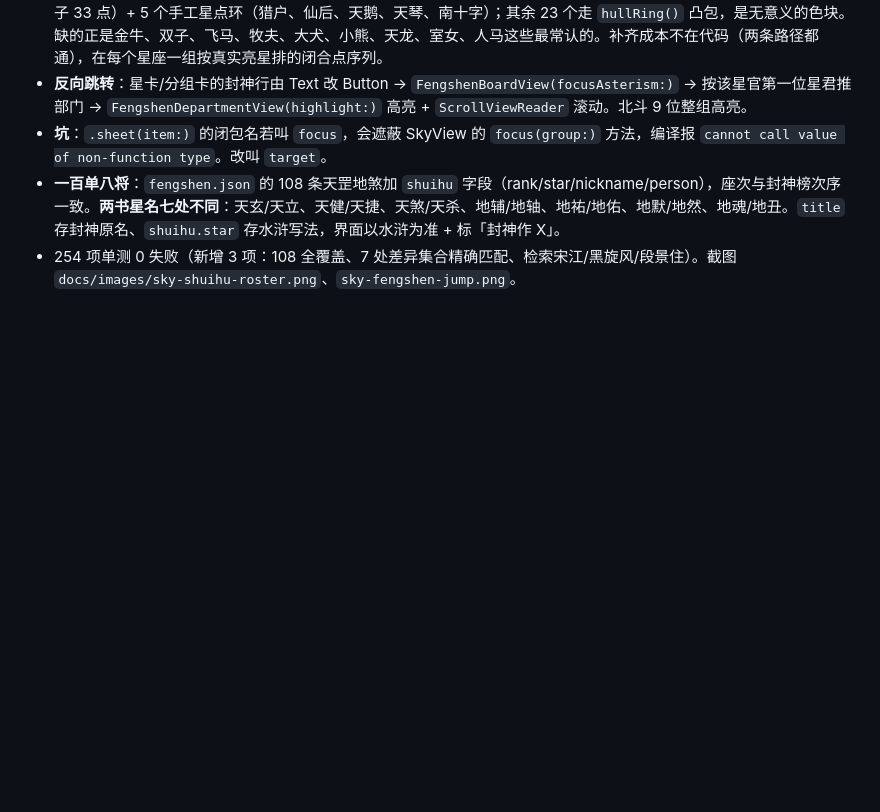
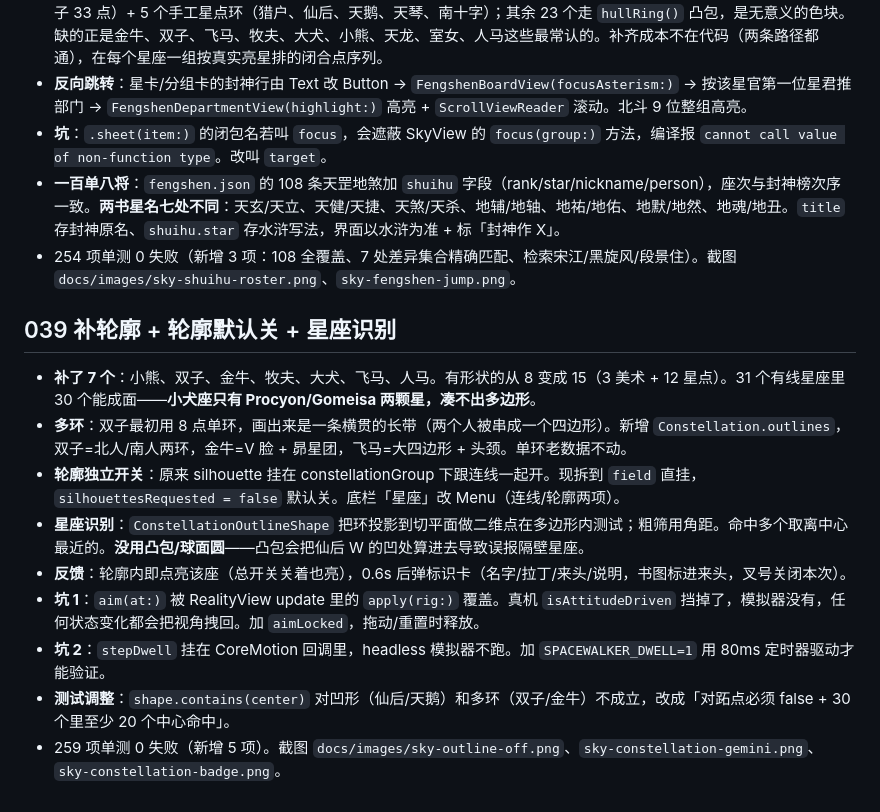
Before and after one commit to tangzzz-fan/SpaceWalker, a Markdown page: .workbuddy/memory/2026-11-07.md, the part around the change. Rendered like a GitHub page; blank space fills up the shorter version.

```diff
--- a/.workbuddy/memory/2026-11-07.md
+++ b/.workbuddy/memory/2026-11-07.md
@@ -336,3 +336,15 @@
 - **坑**：`.sheet(item:)` 的闭包名若叫 `focus`，会遮蔽 SkyView 的 `focus(group:)` 方法，编译报 `cannot call value of non-function type`。改叫 `target`。
 - **一百单八将**：`fengshen.json` 的 108 条天罡地煞加 `shuihu` 字段（rank/star/nickname/person），座次与封神榜次序一致。**两书星名七处不同**：天玄/天立、天健/天捷、天煞/天杀、地辅/地轴、地祐/地佑、地默/地然、地魂/地丑。`title` 存封神原名、`shuihu.star` 存水浒写法，界面以水浒为准 + 标「封神作 X」。
 - 254 项单测 0 失败（新增 3 项：108 全覆盖、7 处差异集合精确匹配、检索宋江/黑旋风/段景住）。截图 `docs/images/sky-shuihu-roster.png`、`sky-fengshen-jump.png`。
+
+## 039 补轮廓 + 轮廓默认关 + 星座识别
+
+- **补了 7 个**：小熊、双子、金牛、牧夫、大犬、飞马、人马。有形状的从 8 变成 15（3 美术 + 12 星点）。31 个有线星座里 30 个能成面——**小犬座只有 Procyon/Gomeisa 两颗星，凑不出多边形**。
+- **多环**：双子最初用 8 点单环，画出来是一条横贯的长带（两个人被串成一个四边形）。新增 `Constellation.outlines`，双子=北人/南人两环，金牛=V 脸 + 昴星团，飞马=大四边形 + 头颈。单环老数据不动。
+- **轮廓独立开关**：原来 silhouette 挂在 constellationGroup 下跟连线一起开。现拆到 `field` 直挂，`silhouettesRequested = false` 默认关。底栏「星座」改 Menu（连线/轮廓两项）。
+- **星座识别**：`ConstellationOutlineShape` 把环投影到切平面做二维点在多边形内测试；粗筛用角距。命中多个取离中心最近的。**没用凸包/球面圆**——凸包会把仙后 W 的凹处算进去导致误报隔壁星座。
+- **反馈**：轮廓内即点亮该座（总开关关着也亮），0.6s 后弹标识卡（名字/拉丁/来头/说明，书图标进来头，叉号关闭本次）。
+- **坑 1**：`aim(at:)` 被 RealityView update 里的 `apply(rig:)` 覆盖。真机 `isAttitudeDriven` 挡掉了，模拟器没有，任何状态变化都会把视角拽回。加 `aimLocked`，拖动/重置时释放。
+- **坑 2**：`stepDwell` 挂在 CoreMotion 回调里，headless 模拟器不跑。加 `SPACEWALKER_DWELL=1` 用 80ms 定时器驱动才能验证。
+- **测试调整**：`shape.contains(center)` 对凹形（仙后/天鹅）和多环（双子/金牛）不成立，改成「对跖点必须 false + 30 个里至少 20 个中心命中」。
+- 259 项单测 0 失败（新增 5 项）。截图 `docs/images/sky-outline-off.png`、`sky-constellation-gemini.png`、`sky-constellation-badge.png`。
```
Also changed, not shown: README.md (+5 -1 lines), docs/images/sky-constellation-badge.png (added), docs/images/sky-constellation-gemini.png (added), docs/images/sky-outline-off.png (added), 7 other files.
